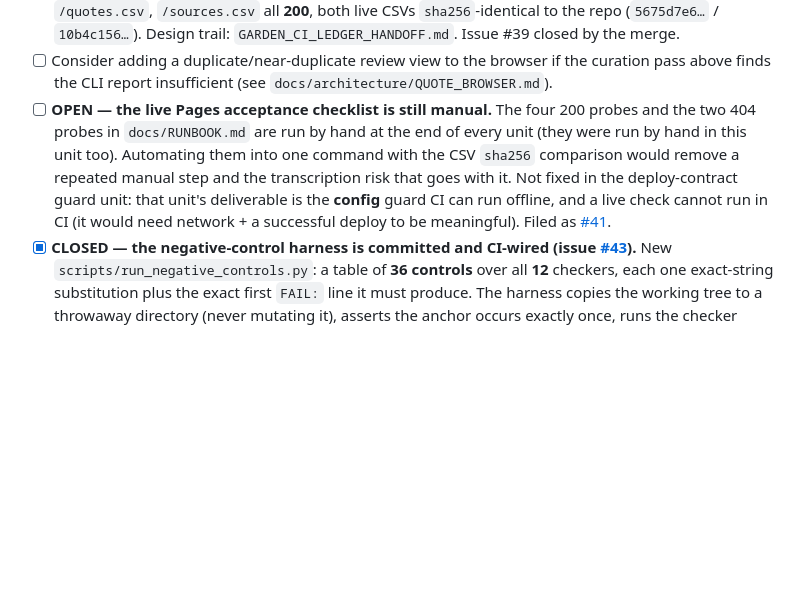
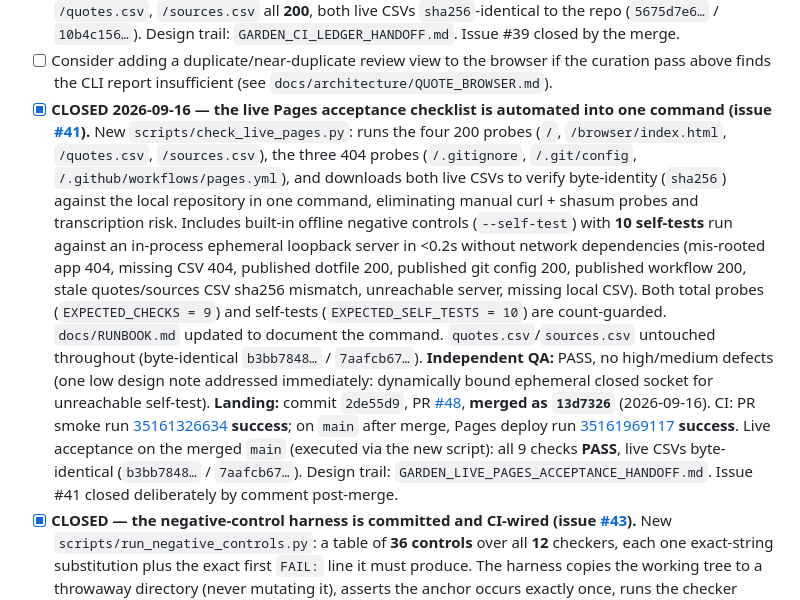
Before and after one commit to mschwar/Garden-of-Wisdom, a Markdown page: docs/queue.md, the part around the change. Drawn GitHub-style; blank space fills up the shorter version.

```diff
--- a/docs/queue.md
+++ b/docs/queue.md
@@ -90,14 +90,31 @@ Living document — update it as items are picked up or closed, don't just appen
       `GARDEN_CI_LEDGER_HANDOFF.md`. Issue #39 closed by the merge.
 - [ ] Consider adding a duplicate/near-duplicate review view to the browser if the curation
       pass above finds the CLI report insufficient (see `docs/architecture/QUOTE_BROWSER.md`).
-- [ ] **OPEN — the live Pages acceptance checklist is still manual.** The four 200 probes and
-      the two 404 probes in `docs/RUNBOOK.md` are run by hand at the end of every unit (they
-      were run by hand in this unit too). Automating them into one command with the CSV
-      `sha256` comparison would remove a repeated manual step and the transcription risk that
-      goes with it. Not fixed in the deploy-contract guard unit: that unit's deliverable is the
-      **config** guard CI can run offline, and a live check cannot run in CI (it would need
-      network + a successful deploy to be meaningful). Filed as
-      [#41](https://github.com/mschwar/Garden-of-Wisdom/issues/41).
+- [x] **CLOSED 2026-09-16 — the live Pages acceptance checklist is automated into one command
+      (issue [#41](https://github.com/mschwar/Garden-of-Wisdom/issues/41)).** New
+      `scripts/check_live_pages.py`: runs the four 200 probes (`/`, `/browser/index.html`,
+      `/quotes.csv`, `/sources.csv`), the three 404 probes (`/.gitignore`, `/.git/config`,
+      `/.github/workflows/pages.yml`), and downloads both live CSVs to verify byte-identity
+      (`sha256`) against the local repository in one command, eliminating manual curl + shasum
+      probes and transcription risk. Includes built-in offline negative controls (`--self-test`)
+      with **10 self-tests** run against an in-process ephemeral loopback server in <0.2s without
+      network dependencies (mis-rooted app 404, missing CSV 404, published dotfile 200, published
+      git config 200, published workflow 200, stale quotes/sources CSV sha256 mismatch, unreachable
+      server, missing local CSV). Both total probes (`EXPECTED_CHECKS = 9`) and self-tests
+      (`EXPECTED_SELF_TESTS = 10`) are count-guarded. `docs/RUNBOOK.md` updated to document the
+      command. `quotes.csv`/`sources.csv` untouched throughout (byte-identical `b3bb7848…` /
+      `7aafcb67…`).
+      **Independent QA:** PASS, no high/medium defects (one low design note addressed immediately:
+      dynamically bound ephemeral closed socket for unreachable self-test).
+      **Landing:** commit `2de55d9`, PR
+      [#48](https://github.com/mschwar/Garden-of-Wisdom/pull/48), **merged as `13d7326`**
+      (2026-09-16). CI: PR smoke run
+      [35161326634](https://github.com/mschwar/Garden-of-Wisdom/actions/runs/35161326634)
+      **success**; on `main` after merge, Pages deploy run
+      [35161969117](https://github.com/mschwar/Garden-of-Wisdom/actions/runs/35161969117)
+      **success**. Live acceptance on the merged `main` (executed via the new script): all 9
+      checks **PASS**, live CSVs byte-identical (`b3bb7848…` / `7aafcb67…`). Design trail:
+      `GARDEN_LIVE_PAGES_ACCEPTANCE_HANDOFF.md`. Issue #41 closed deliberately by comment post-merge.
 - [x] **CLOSED — the negative-control harness is committed and CI-wired (issue
       [#43](https://github.com/mschwar/Garden-of-Wisdom/issues/43)).** New
       `scripts/run_negative_controls.py`: a table of **36 controls** over all **12** checkers,
```
Also changed, not shown: docs/DECISIONS.md (+32 -0 lines).
